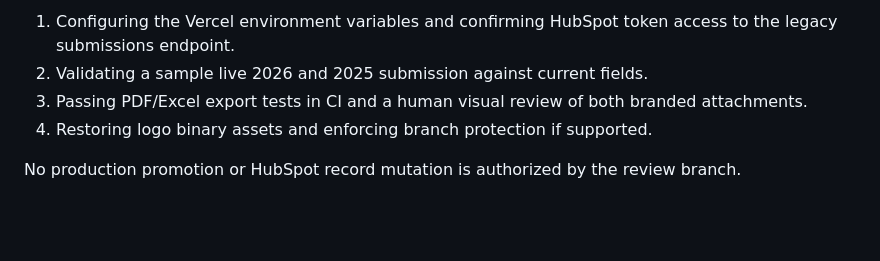
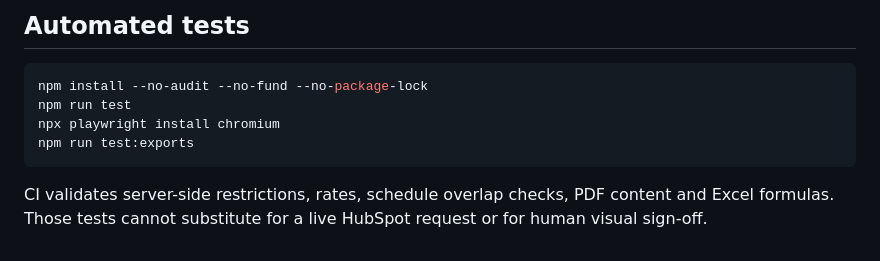
Before and after one commit to tyxporter/Pyramid-Quote-Generator, a Markdown page: docs/INTEGRATION.md, the part around one of its changes. Rendered like a GitHub page; blank space fills up the shorter version.

````diff
--- a/docs/INTEGRATION.md
+++ b/docs/INTEGRATION.md
@@ -46,7 +48,11 @@ GitHub Actions runs these tests for recovery branch pushes and pull requests. Re
 
-1. Configuring the Vercel environment variables and confirming HubSpot token access to the legacy submissions endpoint.
-2. Validating a sample live 2026 and 2025 submission against current fields.
-3. Passing PDF/Excel export tests in CI and a human visual review of both branded attachments.
-4. Restoring logo binary assets and enforcing branch protection if supported.
+## Automated tests
 
-No production promotion or HubSpot record mutation is authorized by the review branch.
+```bash
+npm install --no-audit --no-fund --no-package-lock
+npm run test
+npx playwright install chromium
+npm run test:exports
+```
+
+CI validates server-side restrictions, rates, schedule overlap checks, PDF content and Excel formulas. Those tests cannot substitute for a live HubSpot request or for human visual sign-off.
````
Also changed, not shown: other parts of docs/INTEGRATION.md (+30 -28 lines).
